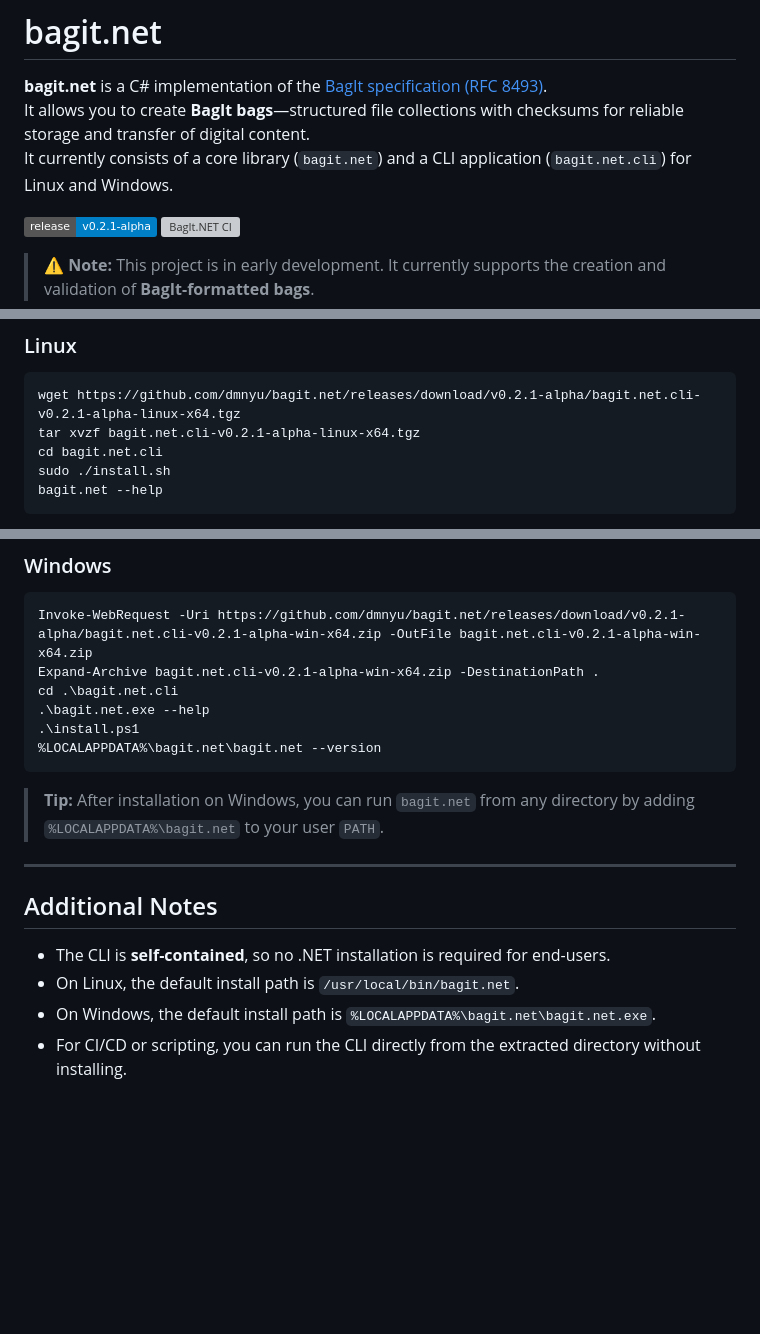
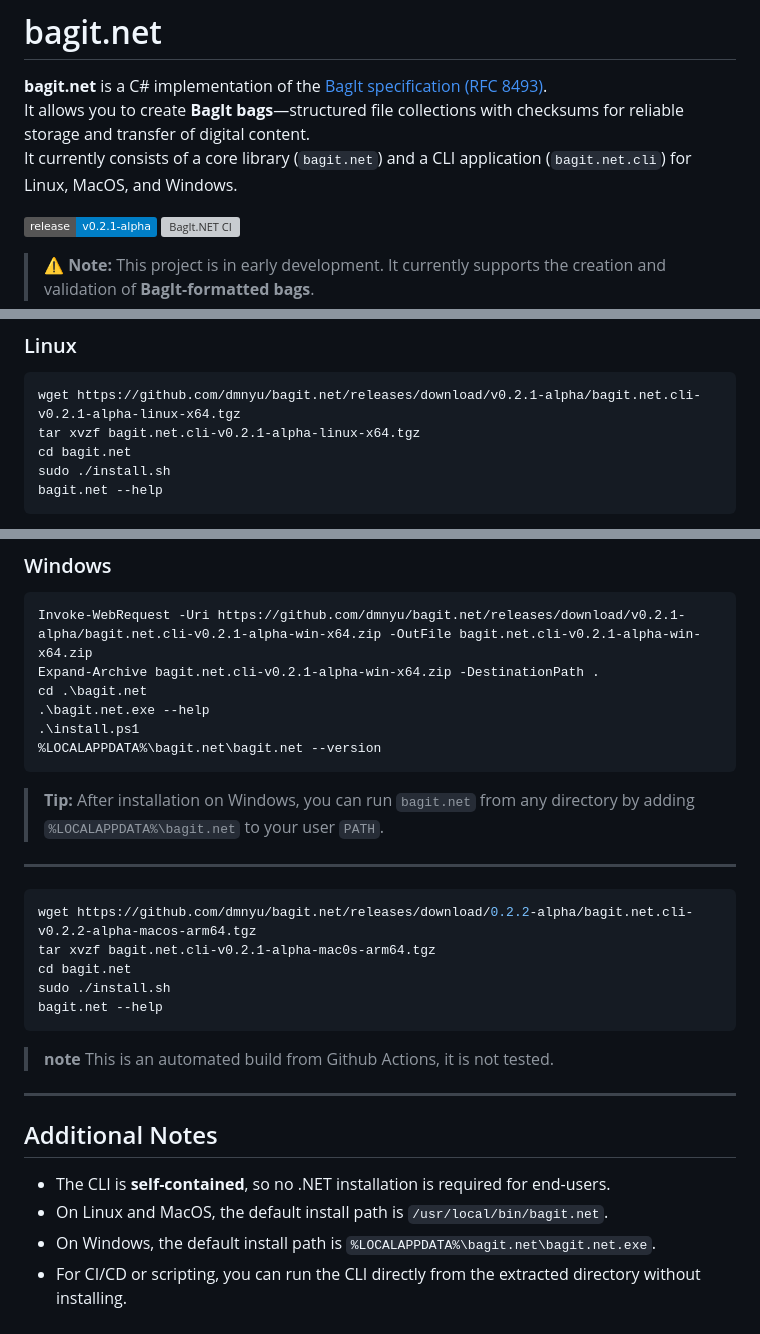
Before and after one commit to dmnyu/bagit.net, a Markdown page: README.md, 3 parts joined by grey strips. Rendered like a GitHub page; badges without logos; blank space fills up the shorter version; grey boxes are pictures that could not be loaded.

````diff
--- a/README.md
+++ b/README.md
@@ -2,7 +2,7 @@
 
 **bagit.net** is a C# implementation of the [BagIt specification (RFC 8493)](https://datatracker.ietf.org/doc/html/rfc8493).
 It allows you to create **BagIt bags**—structured file collections with checksums for reliable storage and transfer of digital content.
-It currently consists of a core library (`bagit.net`) and a CLI application (`bagit.net.cli`) for Linux and Windows.
+It currently consists of a core library (`bagit.net`) and a CLI application (`bagit.net.cli`) for Linux, MacOS, and Windows.
 
 [![Release](https://img.shields.io/badge/release-v0.2.1--alpha-blue)](https://github.com/dmnyu/bagit.net/releases/v0.2.1-alpha)
 ![BagIt.NET CI](https://github.com/dmnyu/bagit.net/actions/workflows/ci.yml/badge.svg)
@@ -76,7 +76,7 @@ bagit.net help
 ```bash
 wget https://github.com/dmnyu/bagit.net/releases/download/v0.2.1-alpha/bagit.net.cli-v0.2.1-alpha-linux-x64.tgz
 tar xvzf bagit.net.cli-v0.2.1-alpha-linux-x64.tgz
-cd bagit.net.cli
+cd bagit.net
 sudo ./install.sh
 bagit.net --help
 ```
@@ -91,7 +91,7 @@ On RHEL/CentOS systems with SELinux or `noexec` restrictions on `/tmp`, these bi
 ```powershell
 Invoke-WebRequest -Uri https://github.com/dmnyu/bagit.net/releases/download/v0.2.1-alpha/bagit.net.cli-v0.2.1-alpha-win-x64.zip -OutFile bagit.net.cli-v0.2.1-alpha-win-x64.zip
 Expand-Archive bagit.net.cli-v0.2.1-alpha-win-x64.zip -DestinationPath .
-cd .\bagit.net.cli
+cd .\bagit.net
 .\bagit.net.exe --help
 .\install.ps1
 %LOCALAPPDATA%\bagit.net\bagit.net --version
@@ -100,9 +100,20 @@ cd .\bagit.net.cli
 
 ---
 
+```bash
+wget https://github.com/dmnyu/bagit.net/releases/download/0.2.2-alpha/bagit.net.cli-v0.2.2-alpha-macos-arm64.tgz
+tar xvzf bagit.net.cli-v0.2.1-alpha-mac0s-arm64.tgz
+cd bagit.net
+sudo ./install.sh
+bagit.net --help
+```
+> **note** This is an automated build from Github Actions, it is not tested.
+
+---
+
 ## Additional Notes
 
 - The CLI is **self-contained**, so no .NET installation is required for end-users.
-- On Linux, the default install path is `/usr/local/bin/bagit.net`.
+- On Linux and MacOS, the default install path is `/usr/local/bin/bagit.net`.
 - On Windows, the default install path is `%LOCALAPPDATA%\bagit.net\bagit.net.exe`.
 - For CI/CD or scripting, you can run the CLI directly from the extracted directory without installing.
````
